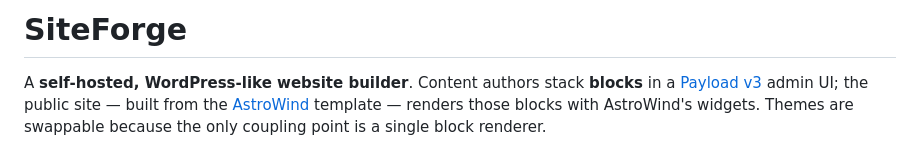
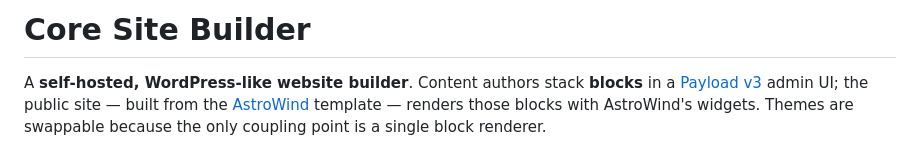
Before and after one commit to Core-Optimisation/website-template, a Markdown page: README.md, the part around the change. Rendered like a GitHub page.

```diff
--- a/README.md
+++ b/README.md
@@ -1,4 +1,4 @@
-# SiteForge
+# Core Site Builder
 
 A **self-hosted, WordPress-like website builder**. Content authors stack
 **blocks** in a [Payload v3](https://payloadcms.com) admin UI; the public site —
```
